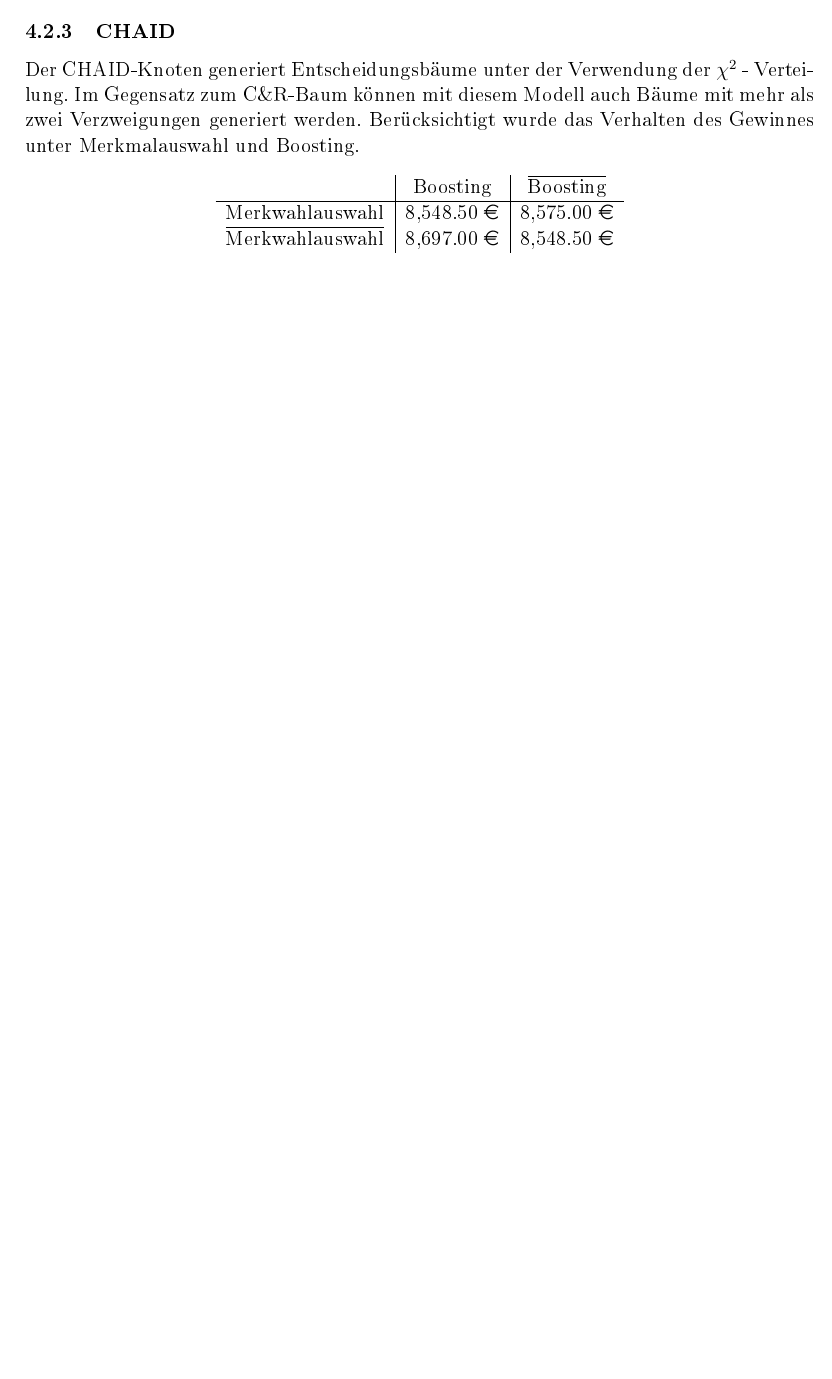
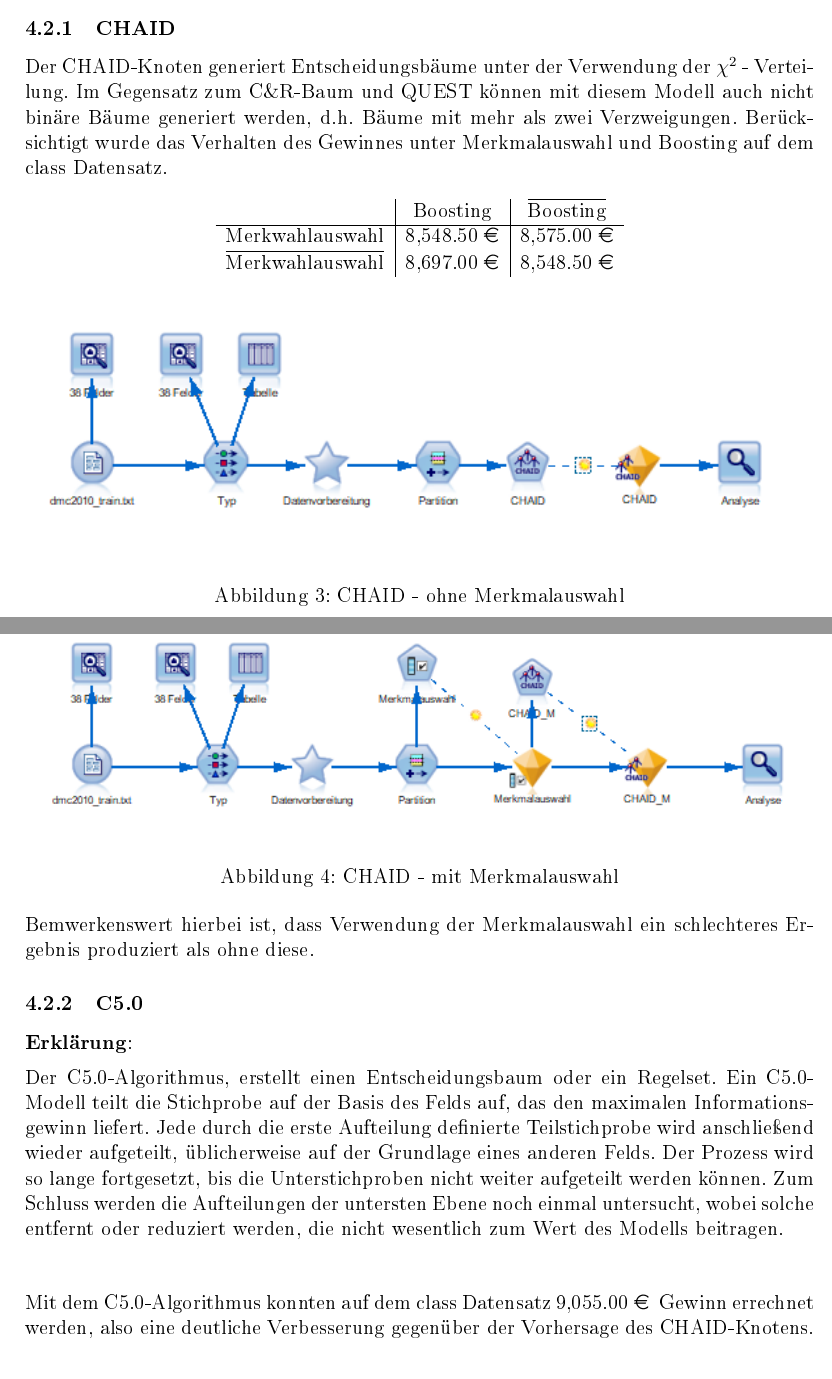
Before and after one commit to Hau-Bold/Data-Mining, a LaTeX document (DataMining.tex): part of page 9 of 13 before the commit and two parts of pages 10 and 11 of 16 after it, the two joined at a grey line, cut so that both start at the same text, the shorter picture padded with empty space. The pictures show the PDF file DataMining.pdf that the author committed with the source.

Commit message:
added Testdesign, C5.0, Random Trees, CHAID

```diff
--- a/DataMining.tex
+++ b/DataMining.tex
@@ -469,0 +466 @@ werden.
+\begin{tabular}{c | c | c}
@@ -470,7 +489,7 @@ werden.
 \subsubsection{CHAID}
 Der CHAID-Knoten generiert Entscheidungsbäume unter der Verwendung der $\chi^2$  - Verteilung.
-Im Gegensatz zum C\&R-Baum können mit diesem Modell auch Bäume mit mehr als zwei
-Verzweigungen generiert werden. Berücksichtigt wurde das Verhalten des Gewinnes unter Merkmalauswahl und Boosting.
+Im Gegensatz zum C\&R-Baum  und QUEST können mit diesem Modell auch nicht binäre Bäume generiert werden, d.h. Bäume mit mehr als zwei
+Verzweigungen. Berücksichtigt wurde das Verhalten des Gewinnes unter Merkmalauswahl und Boosting auf dem class Datensatz.
 
 \begin{center}
 \begin{tabular}{ c | c | c }
@@ -483,3 +502,32 @@ $\overline{\text{Merkwahlauswahl}}$ & 8,697.00\;\euro  &  8,548.50\;\euro
 \\
 \end{tabular}
 \end{center}
+
+\begin{center}
+\includegraphics[width=\textwidth]{Screens/chaid}
+\captionof{figure}{CHAID - ohne Merkmalauswahl}
+\end{center}
+
+\begin{center}
+\includegraphics[width=\textwidth]{Screens/chaid_m}
+\captionof{figure}{CHAID - mit Merkmalauswahl}
+\end{center}
+
+Bemwerkenswert hierbei ist, dass Verwendung der Merkmalauswahl ein schlechteres Ergebnis produziert als ohne diese.
+\subsubsection{C5.0}
+{\bf Erklärung}:
+\par
+\vspace{0.2cm}
+Der C5.0-Algorithmus, erstellt einen Entscheidungsbaum oder ein Regelset.
+ Ein C5.0-Modell teilt die Stichprobe auf der Basis des Felds auf, das den maximalen
+Informationsgewinn liefert. Jede durch die erste Aufteilung definierte Teilstichprobe wird anschließend
+wieder aufgeteilt, üblicherweise auf der Grundlage eines anderen Felds. Der Prozess wird so lange fortgesetzt,
+bis die Unterstichproben nicht weiter aufgeteilt werden können. Zum Schluss werden die Aufteilungen
+der untersten Ebene noch einmal untersucht, wobei solche entfernt oder reduziert werden, die nicht
+wesentlich zum Wert des Modells beitragen.
+\par
+\vspace{1cm}
+Mit dem C5.0-Algorithmus konnten auf dem class Datensatz 9,055.00\;\euro\; Gewinn errechnet werden, also eine deutliche Verbesserung gegenüber der Vorhersage des CHAID-Knotens.
+
+\begin{center}
+\includegraphics[width=\textwidth]{Screens/c50}
@@ -485,0 +540,10 @@ $\overline{\text{Merkwahlauswahl}}$ & 8,697.00\;\euro  &  8,548.50\;\euro
+\end{center}
+
+{\bf Auswirkung der Merkmalauswahl}:
+\par
+Im Gegensatz zum CHAID-Algorithmus, verbessert eine vorgeschaltete Merkmalauswahl hier den vorhergesagten Gewinn: Ohne vorgeschaltete Merkmalauswahl erziehlt der Algorithmus 8,548.50\;\euro\; Gewinn, mit dieser sogar 8,732.00\;\euro\; auf dem class Datensatz.
+\par
+\vspace{0.2cm}
+
+{\bf Auswirkung der Fehlklassifizierung:}
+\par
@@ -485,0 +555,2 @@ $\overline{\text{Merkwahlauswahl}}$ & 8,697.00\;\euro  &  8,548.50\;\euro
+{\bf Erklärung}:
+\par
@@ -485,0 +566,11 @@ $\overline{\text{Merkwahlauswahl}}$ & 8,697.00\;\euro  &  8,548.50\;\euro
+\begin{center}
+\includegraphics[width=\textwidth]{Screens/random_trees}
+\captionof{figure}{Random Trees Modellierung}
+\end{center}
+
+{\bf Auswirkung der Merkmalauswahl und der Fehlklassifizierungskosten}:
+\par
+Unter Verwendung der Merkmalauswahl liefert der Random Trees-Algorithmus leicht bessere Ergebnisse, eine zusätzliche Verwendung der Fehlklssifizierungskosten konnte auch bei Gewichtung mit 3.0 keine Verbesserung mehr bewirken.
+
+\begin{center}
+\includegraphics[width=\textwidth]{Screens/random_trees_m}
```
Also changed, not shown: DataMining.pdf, Screens/c50.png (added), Screens/c50_m.png (added), Screens/chaid.png (added), Screens/chaid_m.png (added), Screens/random_trees.png (added), Screens/random_trees_m.png (added), Screens/test_bewertung.png (added), DataMining.tex (75 more changed lines), 5 other files.
